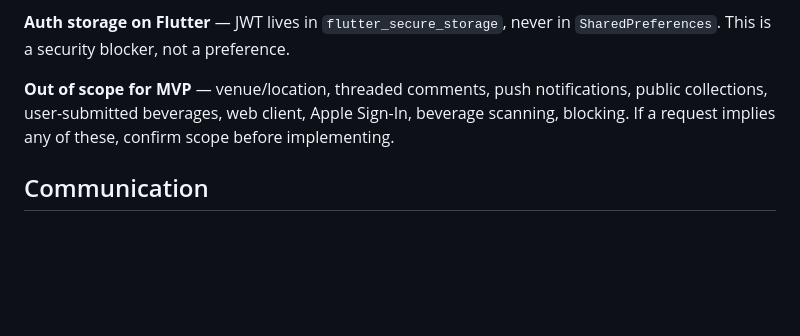
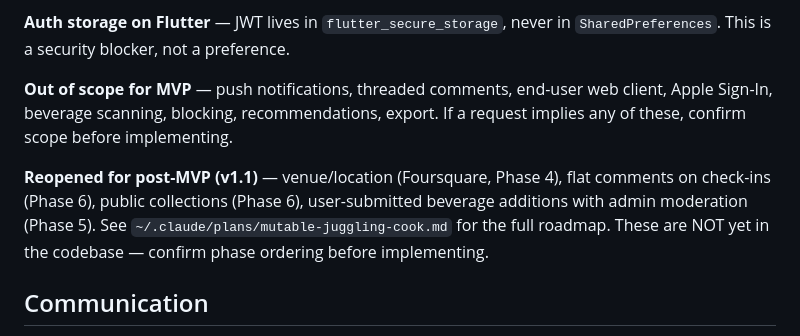
Before and after one commit to llyfn/kamos, a Markdown page: .claude/CLAUDE.md, the part around the change. GitHub-like rendering; blank space fills up the shorter version.

```diff
--- a/.claude/CLAUDE.md
+++ b/.claude/CLAUDE.md
@@ -81,7 +81,9 @@ Never abbreviate, never substitute "Sake" alone in `en`.
 
 **Auth storage on Flutter** — JWT lives in `flutter_secure_storage`, never in `SharedPreferences`. This is a security blocker, not a preference.
 
-**Out of scope for MVP** — venue/location, threaded comments, push notifications, public collections, user-submitted beverages, web client, Apple Sign-In, beverage scanning, blocking. If a request implies any of these, confirm scope before implementing.
+**Out of scope for MVP** — push notifications, threaded comments, end-user web client, Apple Sign-In, beverage scanning, blocking, recommendations, export. If a request implies any of these, confirm scope before implementing.
+
+**Reopened for post-MVP (v1.1)** — venue/location (Foursquare, Phase 4), flat comments on check-ins (Phase 6), public collections (Phase 6), user-submitted beverage additions with admin moderation (Phase 5). See `~/.claude/plans/mutable-juggling-cook.md` for the full roadmap. These are NOT yet in the codebase — confirm phase ordering before implementing.
 
 ## Communication
 
```
Also changed, not shown: SPEC.md (+15 -9 lines).
